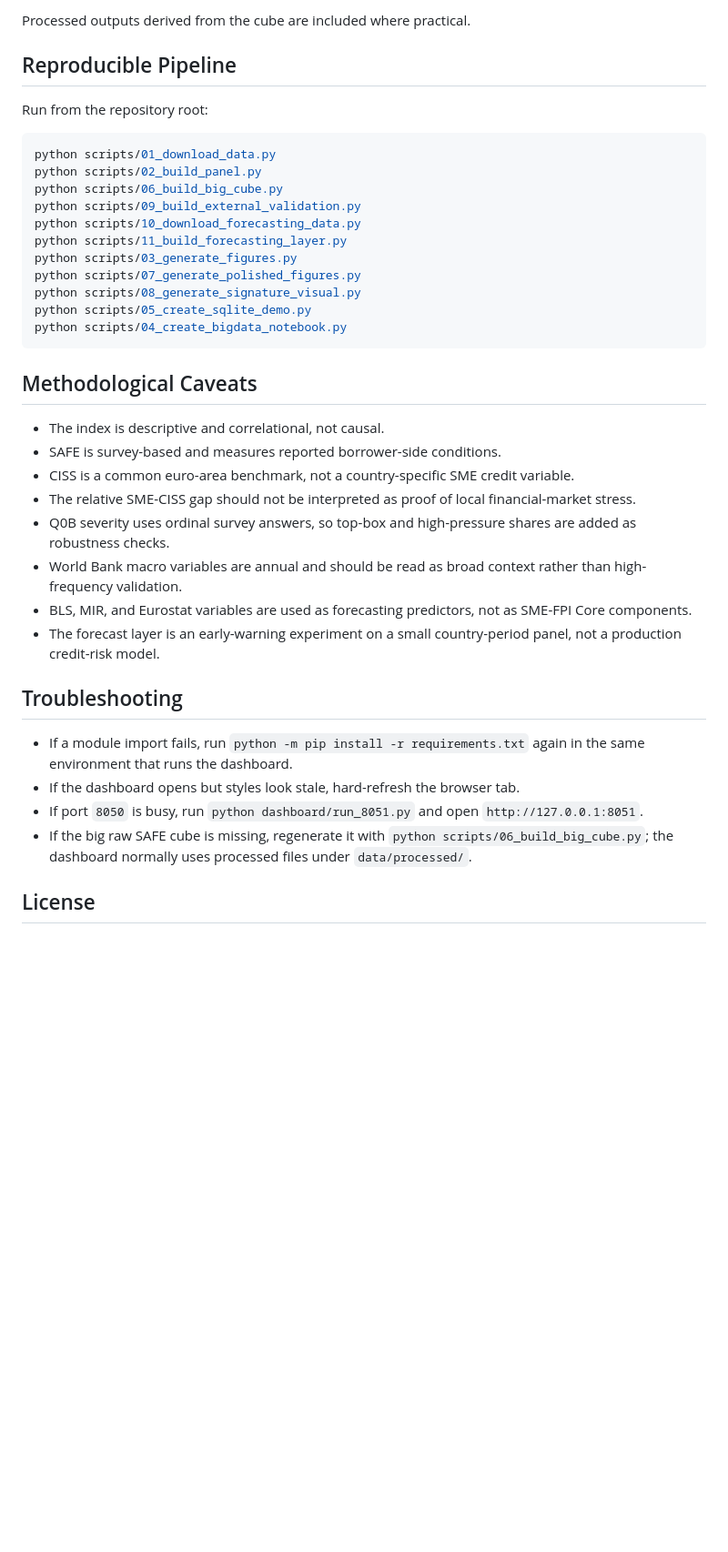
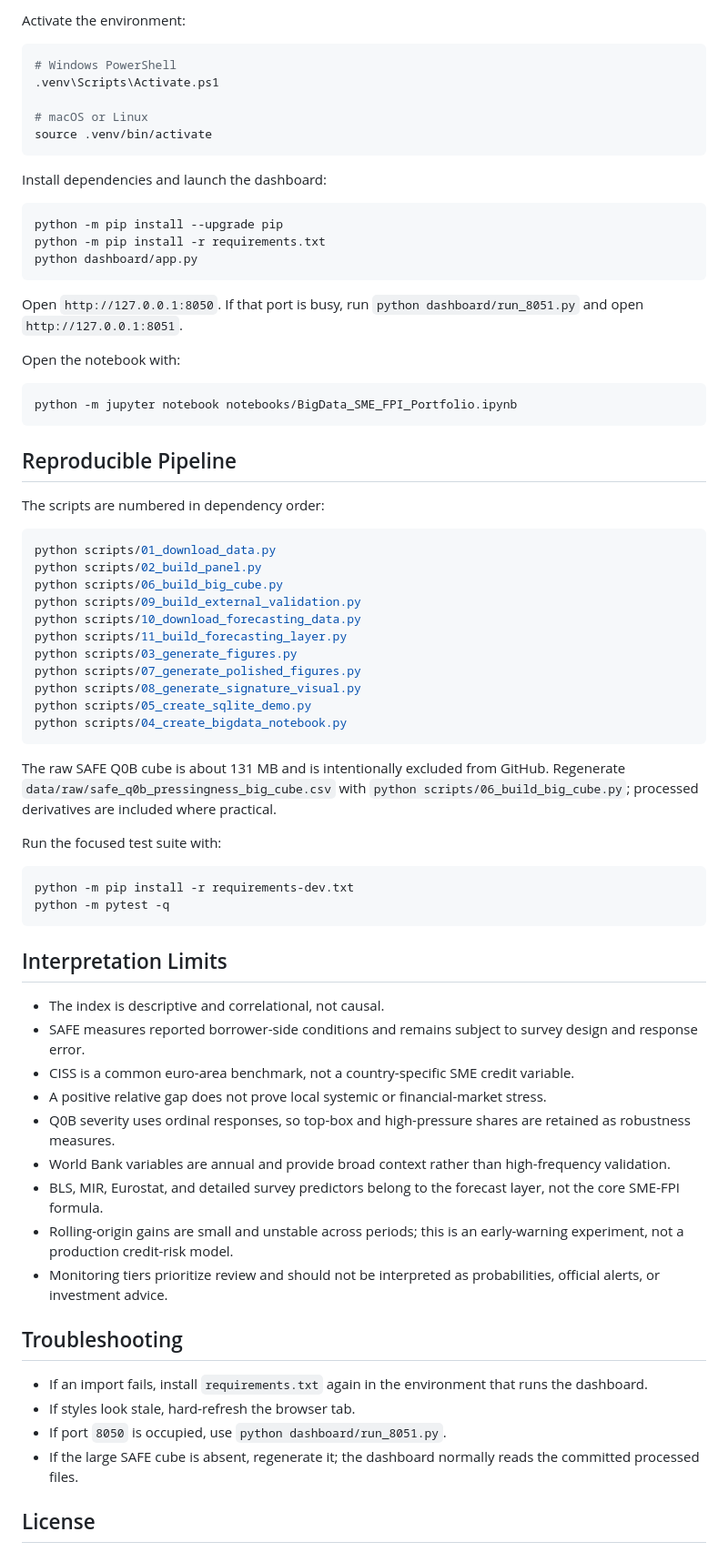
Before and after one commit to YoungJun0814/SME-Financing-Pain-Index, a Markdown page: README.md, the part around one of its changes. Shown at 91% size. Drawn GitHub-style; blank space fills up the shorter version.

````diff
--- a/README.md
+++ b/README.md
@@ -154,12 +163,36 @@ python scripts/06_build_big_cube.py
 ```
 
-Processed outputs derived from the cube are included where practical.
+Activate the environment:
+
+```bash
+# Windows PowerShell
+.venv\Scripts\Activate.ps1
+
+# macOS or Linux
+source .venv/bin/activate
+```
+
+Install dependencies and launch the dashboard:
+
+```bash
+python -m pip install --upgrade pip
+python -m pip install -r requirements.txt
+python dashboard/app.py
+```
+
+Open `http://127.0.0.1:8050`. If that port is busy, run `python dashboard/run_8051.py` and open `http://127.0.0.1:8051`.
+
+Open the notebook with:
+
+```bash
+python -m jupyter notebook notebooks/BigData_SME_FPI_Portfolio.ipynb
+```
 
 ## Reproducible Pipeline
 
-Run from the repository root:
+The scripts are numbered in dependency order:
 
-```powershell
+```bash
 python scripts/01_download_data.py
 python scripts/02_build_panel.py
 python scripts/06_build_big_cube.py
@@ -173,23 +206,33 @@ python scripts/05_create_sqlite_demo.py
 python scripts/04_create_bigdata_notebook.py
 ```
 
-## Methodological Caveats
+The raw SAFE Q0B cube is about 131 MB and is intentionally excluded from GitHub. Regenerate `data/raw/safe_q0b_pressingness_big_cube.csv` with `python scripts/06_build_big_cube.py`; processed derivatives are included where practical.
+
+Run the focused test suite with:
+
+```bash
+python -m pip install -r requirements-dev.txt
+python -m pytest -q
+```
+
+## Interpretation Limits
 
 - The index is descriptive and correlational, not causal.
-- SAFE is survey-based and measures reported borrower-side conditions.
+- SAFE measures reported borrower-side conditions and remains subject to survey design and response error.
 - CISS is a common euro-area benchmark, not a country-specific SME credit variable.
-- The relative SME-CISS gap should not be interpreted as proof of local financial-market stress.
-- Q0B severity uses ordinal survey answers, so top-box and high-pressure shares are added as robustness checks.
-- World Bank macro variables are annual and should be read as broad context rather than high-frequency validation.
-- BLS, MIR, and Eurostat variables are used as forecasting predictors, not as SME-FPI Core components.
-- The forecast layer is an early-warning experiment on a small country-period panel, not a production credit-risk model.
+- A positive relative gap does not prove local systemic or financial-market stress.
+- Q0B severity uses ordinal responses, so top-box and high-pressure shares are retained as robustness measures.
+- World Bank variables are annual and provide broad context rather than high-frequency validation.
+- BLS, MIR, Eurostat, and detailed survey predictors belong to the forecast layer, not the core SME-FPI formula.
+- Rolling-origin gains are small and unstable across periods; this is an early-warning experiment, not a production credit-risk model.
+- Monitoring tiers prioritize review and should not be interpreted as probabilities, official alerts, or investment advice.
 
 ## Troubleshooting
 
-- If a module import fails, run `python -m pip install -r requirements.txt` again in the same environment that runs the dashboard.
-- If the dashboard opens but styles look stale, hard-refresh the browser tab.
-- If port `8050` is busy, run `python dashboard/run_8051.py` and open `http://127.0.0.1:8051`.
-- If the big raw SAFE cube is missing, regenerate it with `python scripts/06_build_big_cube.py`; the dashboard normally uses processed files under `data/processed/`.
+- If an import fails, install `requirements.txt` again in the environment that runs the dashboard.
+- If styles look stale, hard-refresh the browser tab.
+- If port `8050` is occupied, use `python dashboard/run_8051.py`.
+- If the large SAFE cube is absent, regenerate it; the dashboard normally reads the committed processed files.
 
 ## License
 
````
Also changed, not shown: other parts of README.md (+124 -115 lines).
